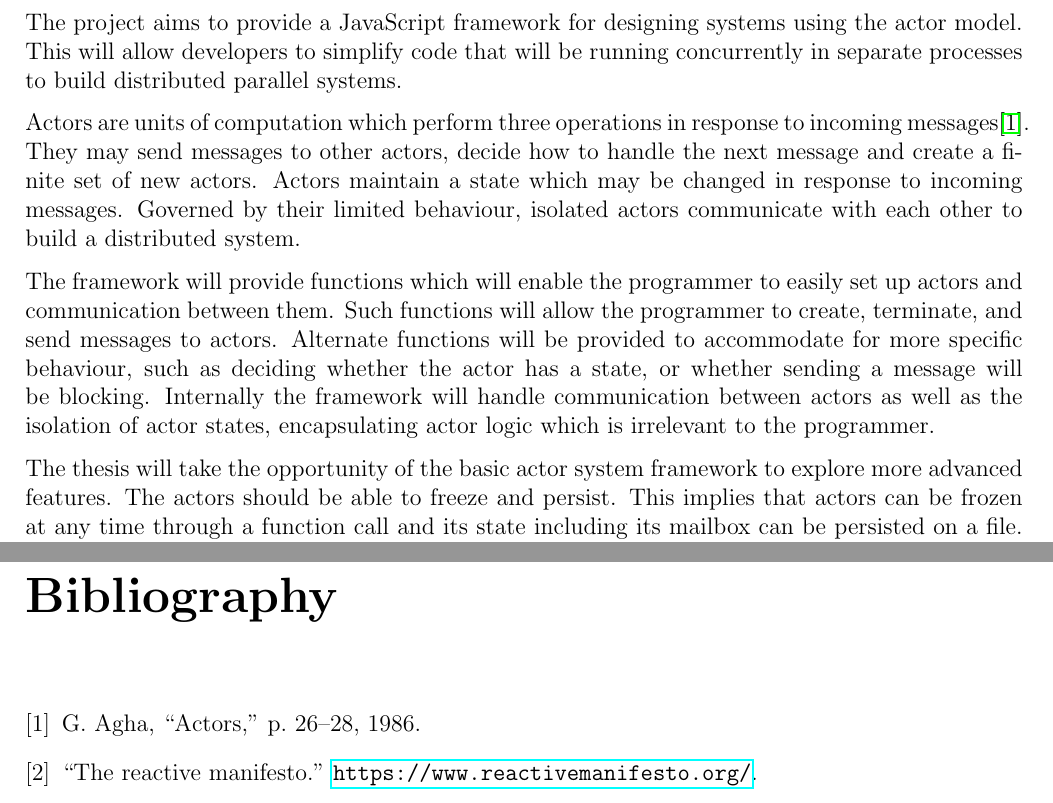
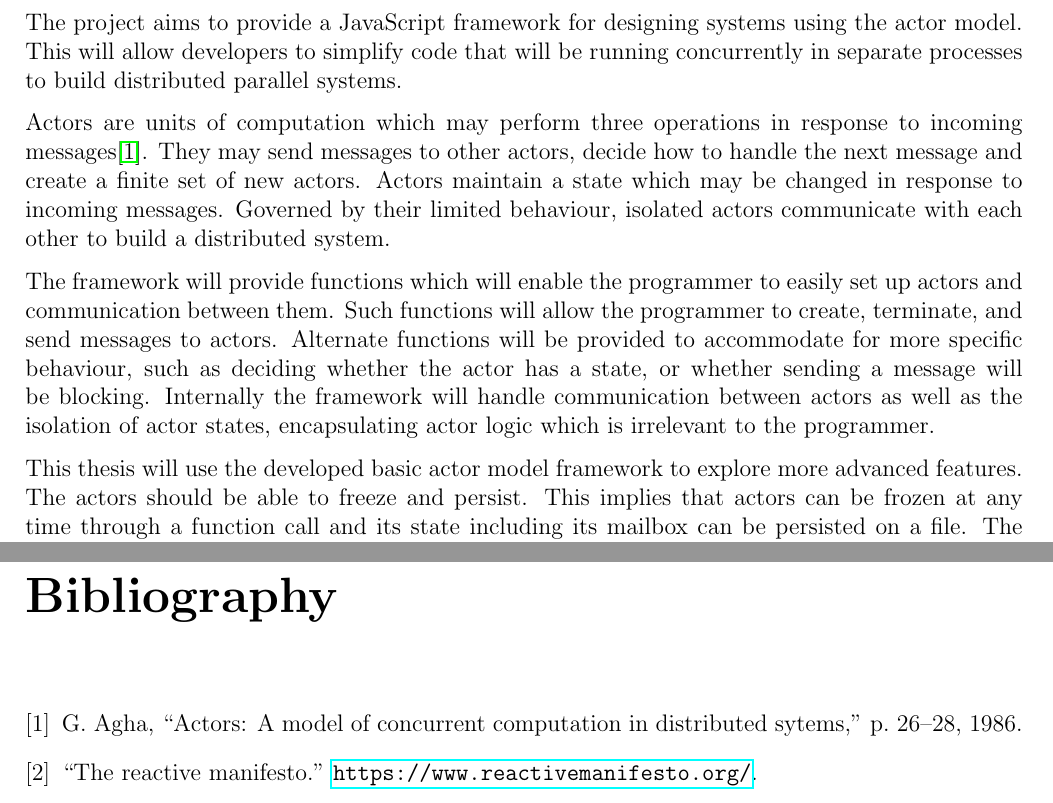
Before and after one commit to Android2771/actors-fyp, a LaTeX document (one-page-draft/draft.tex, which reads one-page-draft/references.bib): two parts of pages 2 and 3 of 3, joined at a grey line, cut so that both start at the same text. Compiled offline with pdfLaTeX.

Commit message:
Proofreading

```diff
--- a/one-page-draft/draft.tex
+++ b/one-page-draft/draft.tex
@@ -14,11 +14,11 @@
 \maketitle
 The project aims to provide a JavaScript framework for designing systems using the actor model. This will allow developers to simplify code that will be running concurrently in separate processes to build distributed parallel systems.
 
-Actors are units of computation which perform three operations in response to incoming messages\cite{agha_1986}. They may send messages to other actors, decide how to handle the next message and create a finite set of new actors. Actors maintain a state which may be changed in response to incoming messages. Governed by their limited behaviour, isolated actors communicate with each other to build a distributed system.
+Actors are units of computation which may perform three operations in response to incoming messages\cite{agha_1986}. They may send messages to other actors, decide how to handle the next message and create a finite set of new actors. Actors maintain a state which may be changed in response to incoming messages. Governed by their limited behaviour, isolated actors communicate with each other to build a distributed system.
 
 The framework will provide functions which will enable the programmer to easily set up actors and communication between them. Such functions will allow the programmer to create, terminate, and send messages to actors. Alternate functions will be provided to accommodate for more specific behaviour, such as deciding whether the actor has a state, or whether sending a message will be blocking. Internally the framework will handle communication between actors as well as the isolation of actor states, encapsulating actor logic which is irrelevant to the programmer.
 
-The thesis will take the opportunity of the basic actor system framework to explore more advanced features. The actors should be able to freeze and persist. This implies that actors can be frozen at any time through a function call and its state including its mailbox can be persisted on a file. The programmer can then respawn or replicate the actor with the mailbox it had previously and resume operation. The thesis will also focus on location transparency. The programmer will be able to provide an address scheme of other running nodes which host a set of actors. These nodes may be running locally or remotely on other computers. The programmer can reason about actor systems without having to worry on where the actors are deployed. This allows exploits for not only multicore systems but for networks with multiple devices.
+This thesis will use the developed basic actor model framework to explore more advanced features. The actors should be able to freeze and persist. This implies that actors can be frozen at any time through a function call and its state including its mailbox can be persisted on a file. The programmer can then respawn or replicate the actor with the mailbox it had previously and resume operation. The thesis will also focus on location transparency. The programmer will be able to provide an address scheme of other running nodes which host a set of actors. These nodes may be running locally or remotely on other computers. The programmer can reason about actor systems without having to worry on where the actors are deployed. This allows exploits for not only multicore systems but for networks with multiple devices.
 
 The system’s quality will be determined by several factors inspired by the reactive manifesto\cite{reactivemanifesto}. Actors will be responsive such that they will process and act on received messages fast and consistently. The framework must also minimise the degradation of performance in the event of having a considerable number of spawned actors. Computer resources must be distributed fairly throughout the unblocked actors. The framework must also be message driven and asynchronous, ensuring that no actors rely on a global time to execute events. Finally, resilience is offered by providing means of handling failing actors. The programmer will be able to specify the procedure for a crashing actor, as well as define a hierarchical model to ensure that actors are supervised by other actors to increase reliability.
 \bibliographystyle{ieeetr}
--- a/one-page-draft/references.bib
+++ b/one-page-draft/references.bib
@@ -4,7 +4,7 @@
 }
 
 @article{agha_1986,
-  title  = {Actors},
+  title = {Actors: A Model of Concurrent Computation In Distributed Sytems},
   doi    = {10.7551/mitpress/1086.001.0001},
   author = {Agha, Gul},
   year   = {1986},
```
Also changed, not shown: 1 other file.
